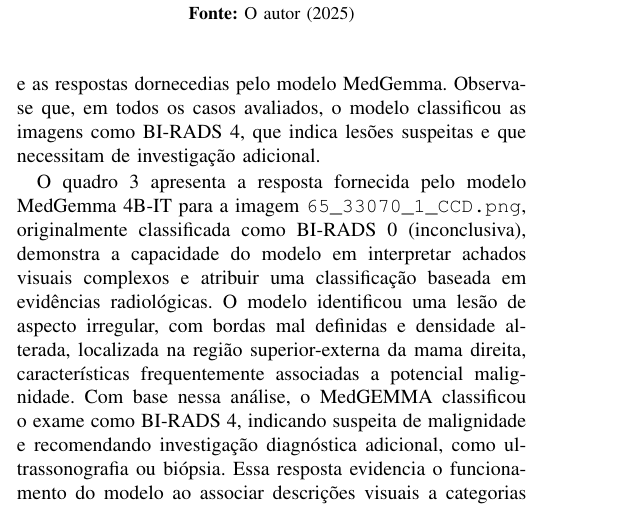
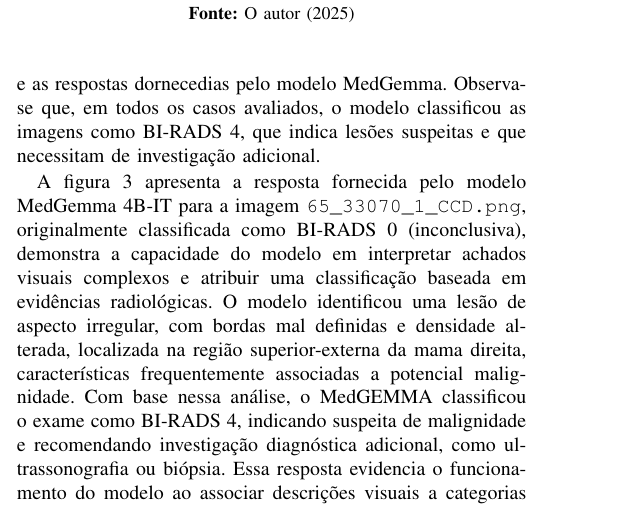
Before and after one commit to AngeloDev-New/latino2025, a LaTeX paper (ceonc.tex): part of one column of page 3 of 5, cut so that both start at the same text. Compiled offline with pdfLaTeX; a missing font is replaced by an installed copy or a similar font; a LaTeX package or settings file that is missing is left out.

Commit message:
alterando referencia

```diff
--- a/ceonc.tex
+++ b/ceonc.tex
@@ -260,7 +260,7 @@ A Tabela~\ref{table:birads_categoria0} apresenta a comparação entre as categor
 \end{figure}
 
 
-O quadro~\ref{fig:q1} apresenta a resposta fornecida pelo modelo MedGemma 4B-IT para a imagem \texttt{65\_33070\_1\_CCD.png}, originalmente classificada como BI-RADS 0 (inconclusiva), demonstra a capacidade do modelo em interpretar achados visuais complexos e atribuir uma classificação baseada em evidências radiológicas. O modelo identificou uma lesão de aspecto irregular, com bordas mal definidas e densidade alterada, localizada na região superior-externa da mama direita, características frequentemente associadas a potencial malignidade. Com base nessa análise, o MedGEMMA classificou o exame como BI-RADS 4, indicando suspeita de malignidade e recomendando investigação diagnóstica adicional, como ultrassonografia ou biópsia. Essa resposta evidencia o funcionamento do modelo ao associar descrições visuais a categorias clínicas, e mostra como, mesmo em casos classificados como inconclusivos por especialistas humanos, a IA pode fornecer uma hipótese diagnóstica mais direcionada o que pode ser útil como suporte, embora nunca substitua a avaliação médica final.
+A figura~\ref{fig:q1} apresenta a resposta fornecida pelo modelo MedGemma 4B-IT para a imagem \texttt{65\_33070\_1\_CCD.png}, originalmente classificada como BI-RADS 0 (inconclusiva), demonstra a capacidade do modelo em interpretar achados visuais complexos e atribuir uma classificação baseada em evidências radiológicas. O modelo identificou uma lesão de aspecto irregular, com bordas mal definidas e densidade alterada, localizada na região superior-externa da mama direita, características frequentemente associadas a potencial malignidade. Com base nessa análise, o MedGEMMA classificou o exame como BI-RADS 4, indicando suspeita de malignidade e recomendando investigação diagnóstica adicional, como ultrassonografia ou biópsia. Essa resposta evidencia o funcionamento do modelo ao associar descrições visuais a categorias clínicas, e mostra como, mesmo em casos classificados como inconclusivos por especialistas humanos, a IA pode fornecer uma hipótese diagnóstica mais direcionada o que pode ser útil como suporte, embora nunca substitua a avaliação médica final.
 
 
 \begin{table}[!h]
```
Also changed, not shown: ceonc.pdf, 2 other files.
